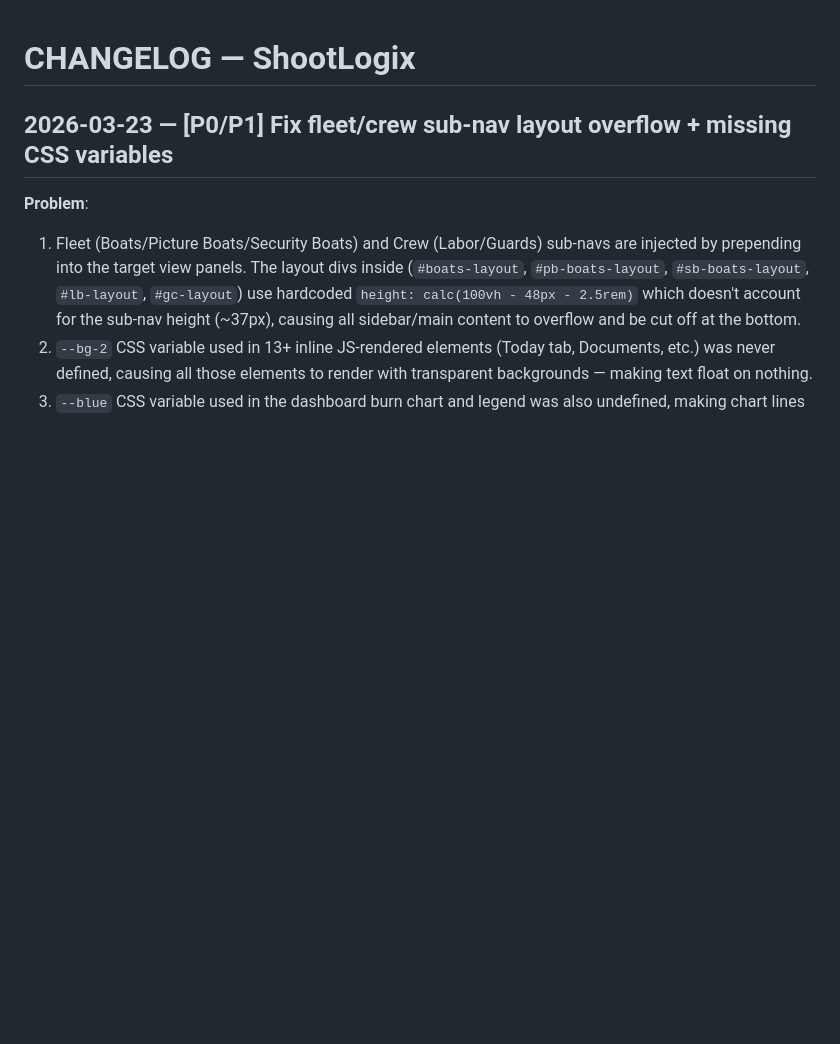
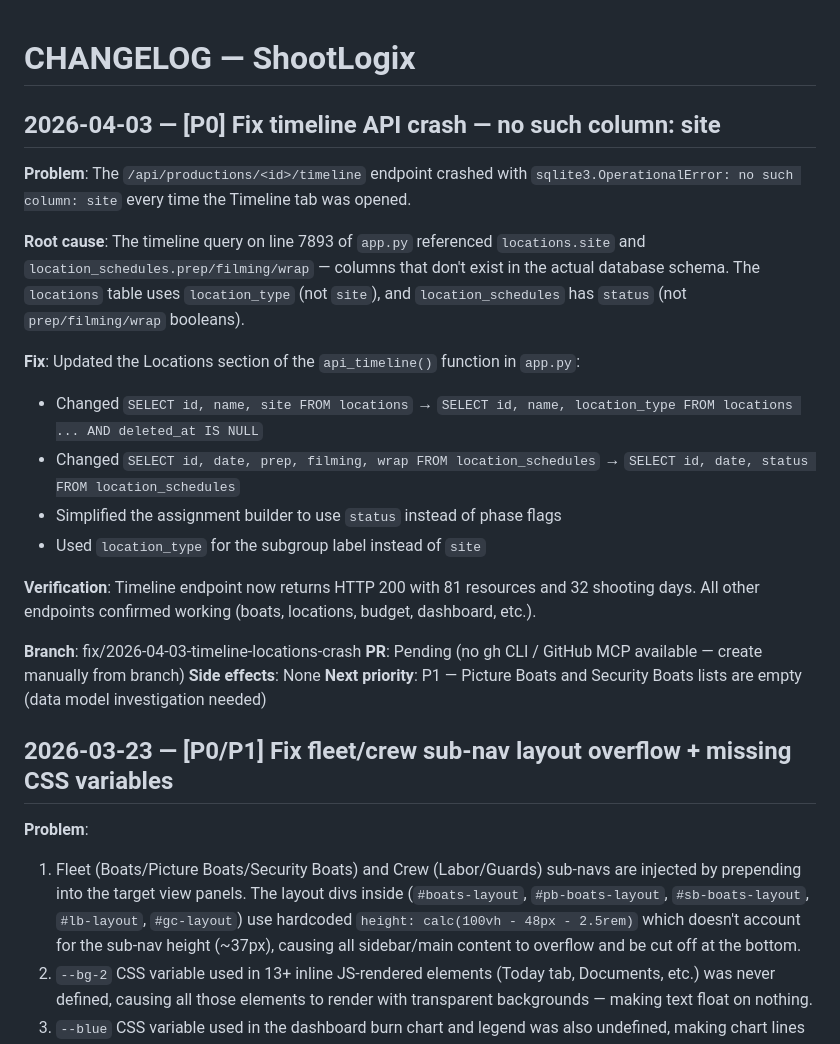
Before and after one commit to valentin5931/shootlogix, a Markdown page: SHOOTLOGIX/CHANGELOG.md, the part around the change. Drawn GitHub-style; blank space fills up the shorter version.

Commit message:
Update CHANGELOG.md and ISSUES.md for timeline fix
https://claude.ai/code/session_01RNkua9unP8sBudL5fK6hw1

```diff
--- a/SHOOTLOGIX/CHANGELOG.md
+++ b/SHOOTLOGIX/CHANGELOG.md
@@ -1,4 +1,23 @@
 # CHANGELOG — ShootLogix
+
+## 2026-04-03 — [P0] Fix timeline API crash — no such column: site
+
+**Problem**: The `/api/productions/<id>/timeline` endpoint crashed with `sqlite3.OperationalError: no such column: site` every time the Timeline tab was opened.
+
+**Root cause**: The timeline query on line 7893 of `app.py` referenced `locations.site` and `location_schedules.prep/filming/wrap` — columns that don't exist in the actual database schema. The `locations` table uses `location_type` (not `site`), and `location_schedules` has `status` (not `prep/filming/wrap` booleans).
+
+**Fix**: Updated the Locations section of the `api_timeline()` function in `app.py`:
+- Changed `SELECT id, name, site FROM locations` → `SELECT id, name, location_type FROM locations ... AND deleted_at IS NULL`
+- Changed `SELECT id, date, prep, filming, wrap FROM location_schedules` → `SELECT id, date, status FROM location_schedules`
+- Simplified the assignment builder to use `status` instead of phase flags
+- Used `location_type` for the subgroup label instead of `site`
+
+**Verification**: Timeline endpoint now returns HTTP 200 with 81 resources and 32 shooting days. All other endpoints confirmed working (boats, locations, budget, dashboard, etc.).
+
+**Branch**: fix/2026-04-03-timeline-locations-crash
+**PR**: Pending (no gh CLI / GitHub MCP available — create manually from branch)
+**Side effects**: None
+**Next priority**: P1 — Picture Boats and Security Boats lists are empty (data model investigation needed)
 
 ## 2026-03-23 — [P0/P1] Fix fleet/crew sub-nav layout overflow + missing CSS variables
 
```
Also changed, not shown: SHOOTLOGIX/ISSUES.md (+4 -0 lines).
